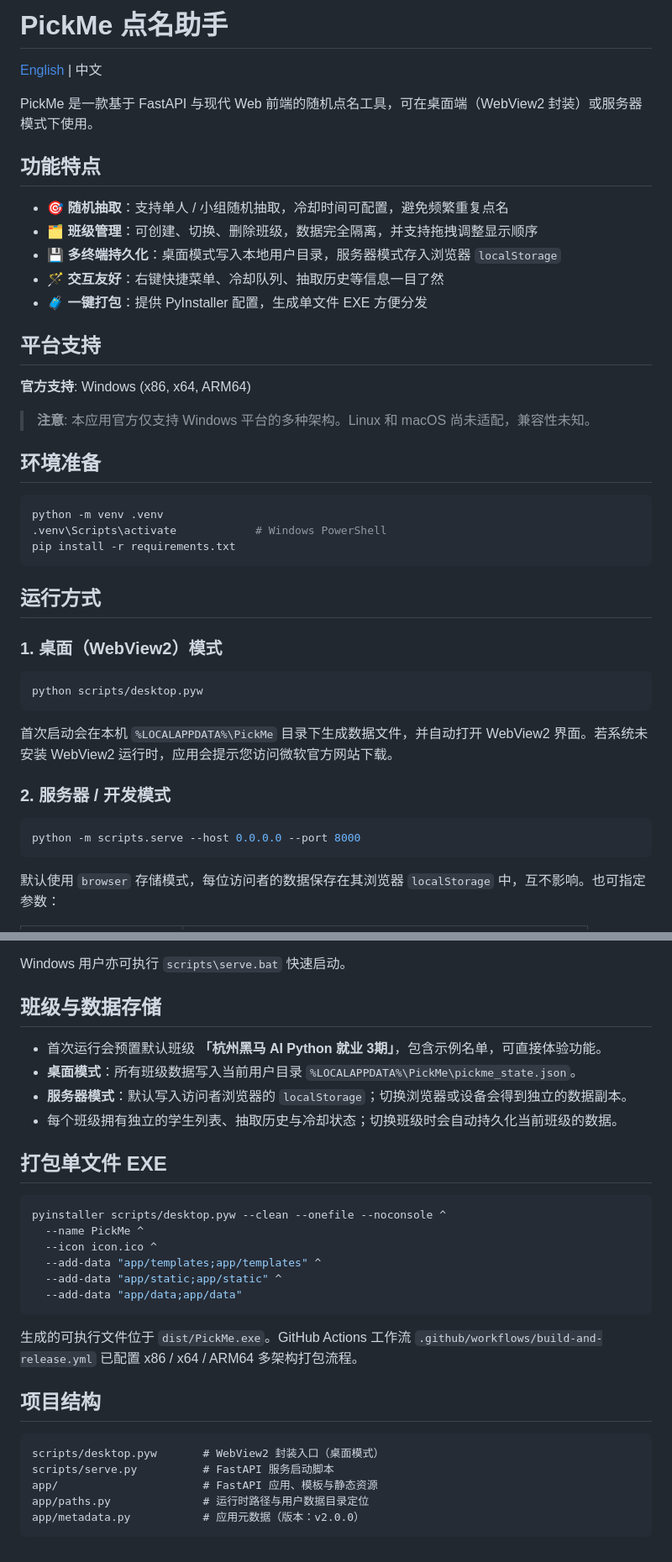
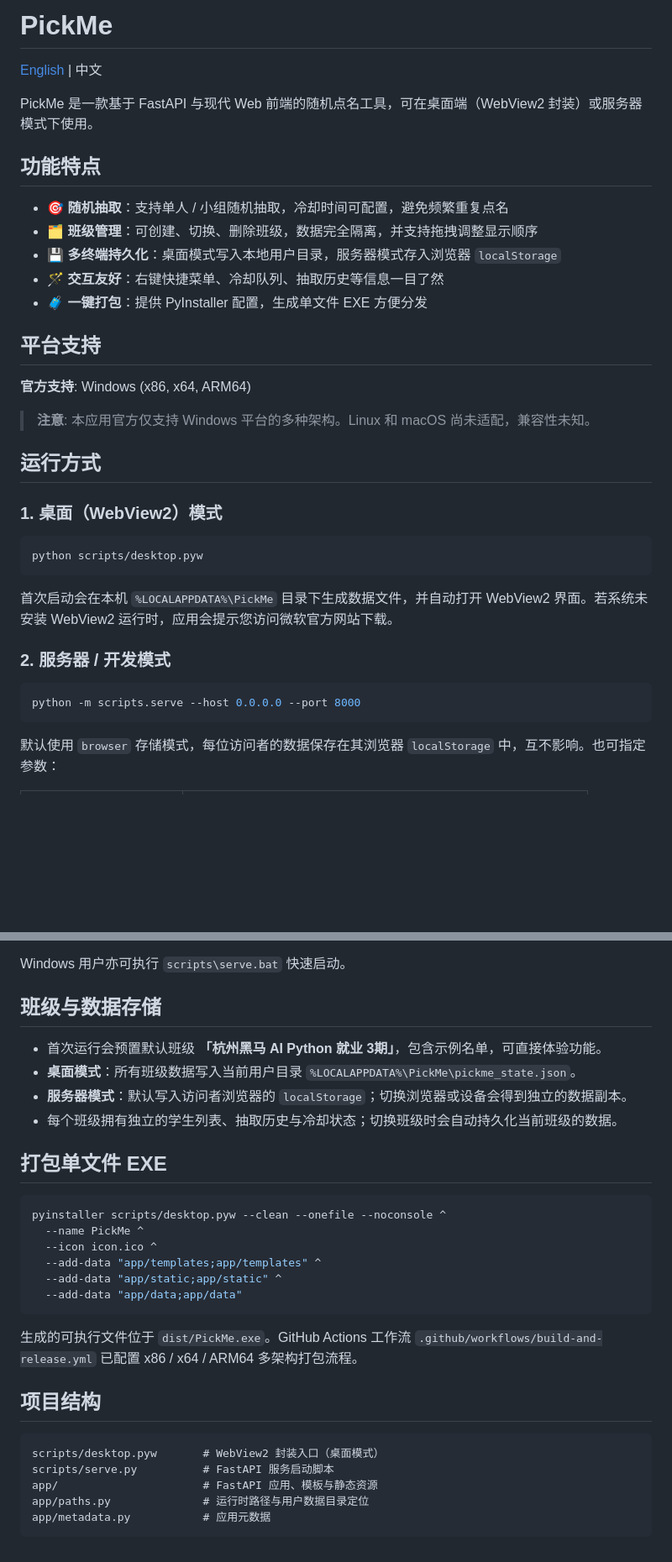
Before and after one commit to KARPED1EM/PickMe, a Markdown page: README_zh.md, 2 parts joined by grey strips. Shown at 84% size. Rendered like a GitHub page; blank space fills up the shorter version.

Commit message:
docs: update README and README_zh to improve clarity and remove environment setup section

````diff
--- a/README_zh.md
+++ b/README_zh.md
@@ -1,10 +1,11 @@
-# PickMe 点名助手
+# PickMe
 
 [English](README.md) | 中文
 
 PickMe 是一款基于 FastAPI 与现代 Web 前端的随机点名工具，可在桌面端（WebView2 封装）或服务器模式下使用。
 
 ## 功能特点
+
 - 🎯 **随机抽取**：支持单人 / 小组随机抽取，冷却时间可配置，避免频繁重复点名
 - 🗂️ **班级管理**：可创建、切换、删除班级，数据完全隔离，并支持拖拽调整显示顺序
 - 💾 **多终端持久化**：桌面模式写入本地用户目录，服务器模式存入浏览器 `localStorage`
@@ -17,26 +18,22 @@ PickMe 是一款基于 FastAPI 与现代 Web 前端的随机点名工具，可
 
 > **注意**: 本应用官方仅支持 Windows 平台的多种架构。Linux 和 macOS 尚未适配，兼容性未知。
 
-## 环境准备
-
-```bash
-python -m venv .venv
-.venv\Scripts\activate            # Windows PowerShell
-pip install -r requirements.txt
-```
-
 ## 运行方式
 
 ### 1. 桌面（WebView2）模式
+
 ```bash
 python scripts/desktop.pyw
 ```
+
 首次启动会在本机 `%LOCALAPPDATA%\PickMe` 目录下生成数据文件，并自动打开 WebView2 界面。若系统未安装 WebView2 运行时，应用会提示您访问微软官方网站下载。
 
 ### 2. 服务器 / 开发模式
+
 ```bash
 python -m scripts.serve --host 0.0.0.0 --port 8000
 ```
+
 默认使用 `browser` 存储模式，每位访问者的数据保存在其浏览器 `localStorage` 中，互不影响。也可指定参数：
 
 | 参数 | 说明 |
@@ -48,12 +45,14 @@ python -m scripts.serve --host 0.0.0.0 --port 8000
 Windows 用户亦可执行 `scripts\serve.bat` 快速启动。
 
 ## 班级与数据存储
+
 - 首次运行会预置默认班级 **「杭州黑马 AI Python 就业 3期」**，包含示例名单，可直接体验功能。
 - **桌面模式**：所有班级数据写入当前用户目录 `%LOCALAPPDATA%\PickMe\pickme_state.json`。
 - **服务器模式**：默认写入访问者浏览器的 `localStorage`；切换浏览器或设备会得到独立的数据副本。
 - 每个班级拥有独立的学生列表、抽取历史与冷却状态；切换班级时会自动持久化当前班级的数据。
 
 ## 打包单文件 EXE
+
 ```bash
 pyinstaller scripts/desktop.pyw --clean --onefile --noconsole ^
   --name PickMe ^
@@ -62,13 +61,15 @@ pyinstaller scripts/desktop.pyw --clean --onefile --noconsole ^
   --add-data "app/static;app/static" ^
   --add-data "app/data;app/data"
 ```
+
 生成的可执行文件位于 `dist/PickMe.exe`。GitHub Actions 工作流 `.github/workflows/build-and-release.yml` 已配置 x86 / x64 / ARM64 多架构打包流程。
 
 ## 项目结构
-```
+
+```txt
 scripts/desktop.pyw       # WebView2 封装入口（桌面模式）
 scripts/serve.py          # FastAPI 服务启动脚本
 app/                      # FastAPI 应用、模板与静态资源
 app/paths.py              # 运行时路径与用户数据目录定位
-app/metadata.py           # 应用元数据（版本：v2.0.0）
+app/metadata.py           # 应用元数据
 ```
````
Also changed, not shown: README.md (+11 -10 lines).
